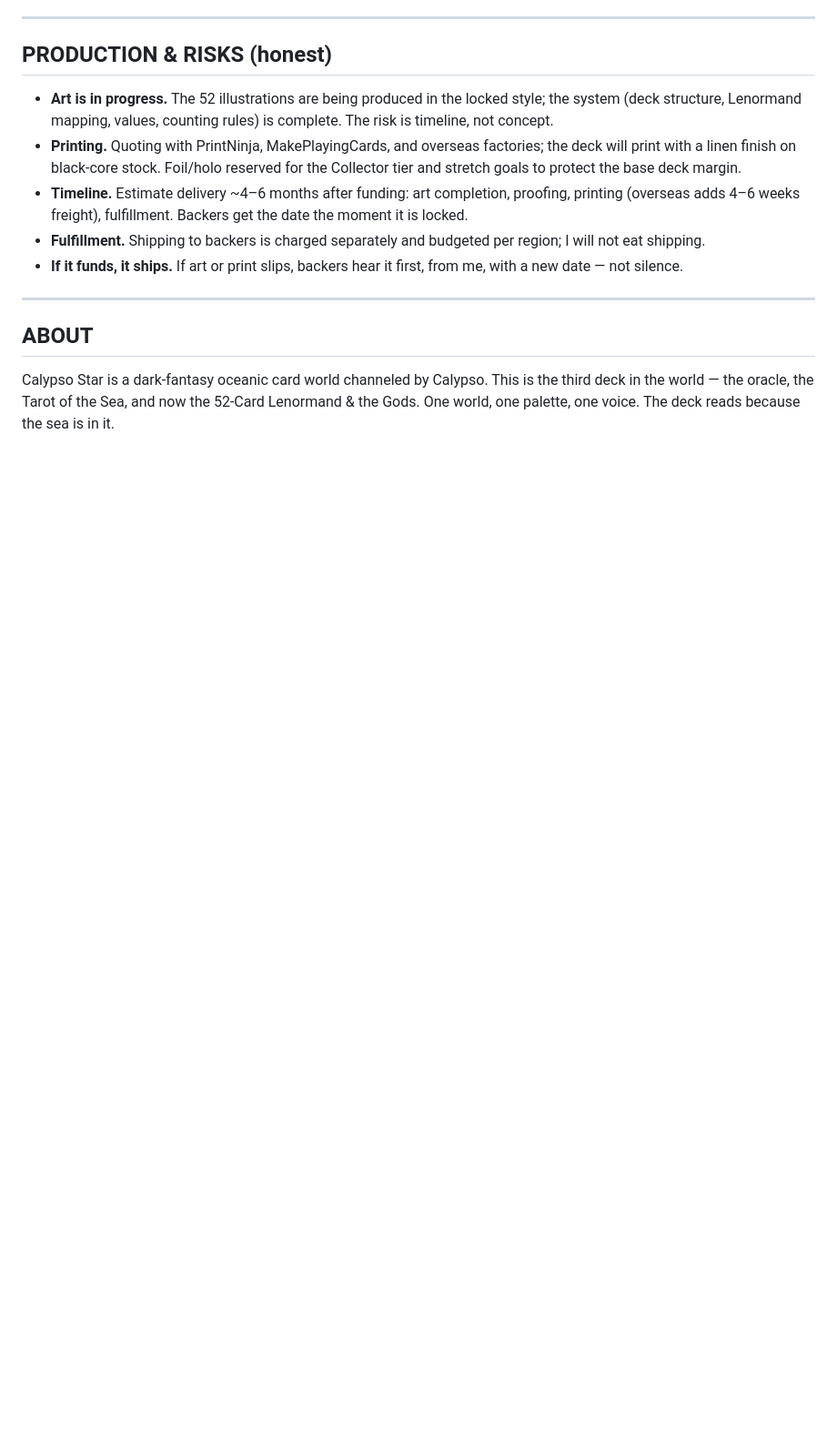
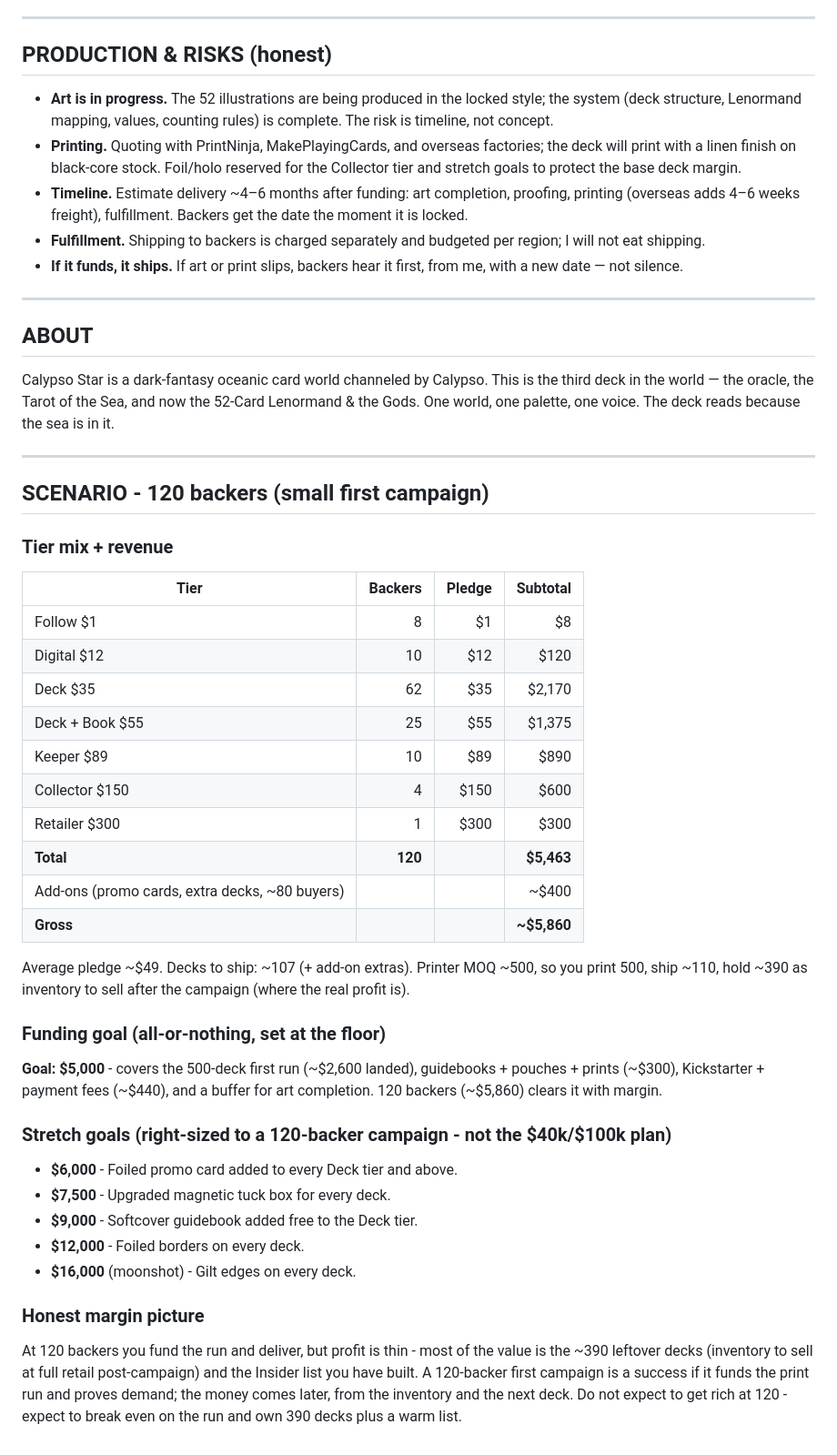
Before and after one commit to calypsocharm/insider, a Markdown page: KICKSTARTER.md, the part around the change. Shown at 91% size. Drawn GitHub-style; blank space fills up the shorter version.

Commit message:
Add 120-backer scenario: goal + right-sized stretch goals + honest margin

```diff
--- a/KICKSTARTER.md
+++ b/KICKSTARTER.md
@@ -95,3 +95,36 @@ Pledge now, charged only if the campaign funds. Shipping calculated at checkout.
 ## ABOUT
 
 Calypso Star is a dark-fantasy oceanic card world channeled by Calypso. This is the third deck in the world — the oracle, the Tarot of the Sea, and now the 52-Card Lenormand & the Gods. One world, one palette, one voice. The deck reads because the sea is in it.
+
+---
+
+## SCENARIO - 120 backers (small first campaign)
+
+### Tier mix + revenue
+| Tier | Backers | Pledge | Subtotal |
+|------|--------:|-------:|---------:|
+| Follow $1 | 8 | $1 | $8 |
+| Digital $12 | 10 | $12 | $120 |
+| Deck $35 | 62 | $35 | $2,170 |
+| Deck + Book $55 | 25 | $55 | $1,375 |
+| Keeper $89 | 10 | $89 | $890 |
+| Collector $150 | 4 | $150 | $600 |
+| Retailer $300 | 1 | $300 | $300 |
+| **Total** | **120** | | **$5,463** |
+| Add-ons (promo cards, extra decks, ~80 buyers) | | | ~$400 |
+| **Gross** | | | **~$5,860** |
+
+Average pledge ~$49. Decks to ship: ~107 (+ add-on extras). Printer MOQ ~500, so you print 500, ship ~110, hold ~390 as inventory to sell after the campaign (where the real profit is).
+
+### Funding goal (all-or-nothing, set at the floor)
+**Goal: $5,000** - covers the 500-deck first run (~$2,600 landed), guidebooks + pouches + prints (~$300), Kickstarter + payment fees (~$440), and a buffer for art completion. 120 backers (~$5,860) clears it with margin.
+
+### Stretch goals (right-sized to a 120-backer campaign - not the $40k/$100k plan)
+- **$6,000** - Foiled promo card added to every Deck tier and above.
+- **$7,500** - Upgraded magnetic tuck box for every deck.
+- **$9,000** - Softcover guidebook added free to the Deck tier.
+- **$12,000** - Foiled borders on every deck.
+- **$16,000** (moonshot) - Gilt edges on every deck.
+
+### Honest margin picture
+At 120 backers you fund the run and deliver, but profit is thin - most of the value is the ~390 leftover decks (inventory to sell at full retail post-campaign) and the Insider list you have built. A 120-backer first campaign is a success if it funds the print run and proves demand; the money comes later, from the inventory and the next deck. Do not expect to get rich at 120 - expect to break even on the run and own 390 decks plus a warm list.
```
